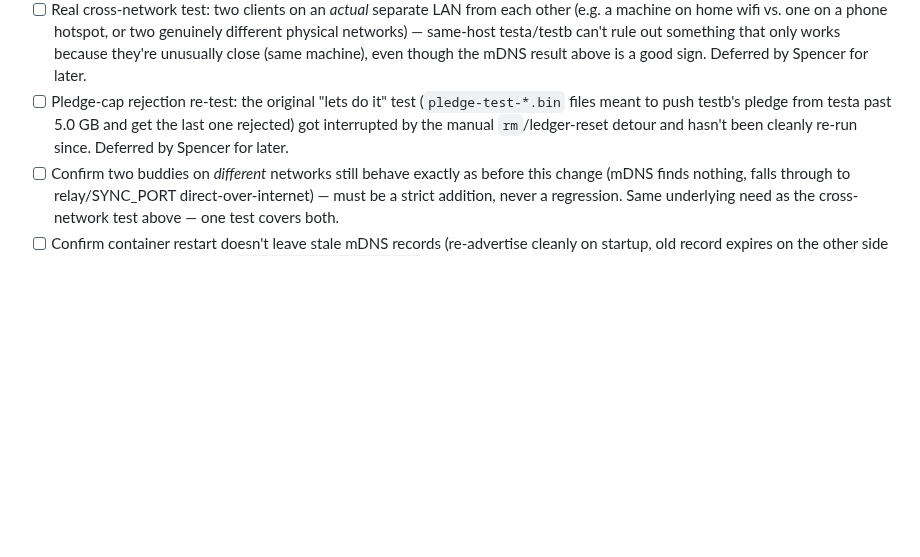
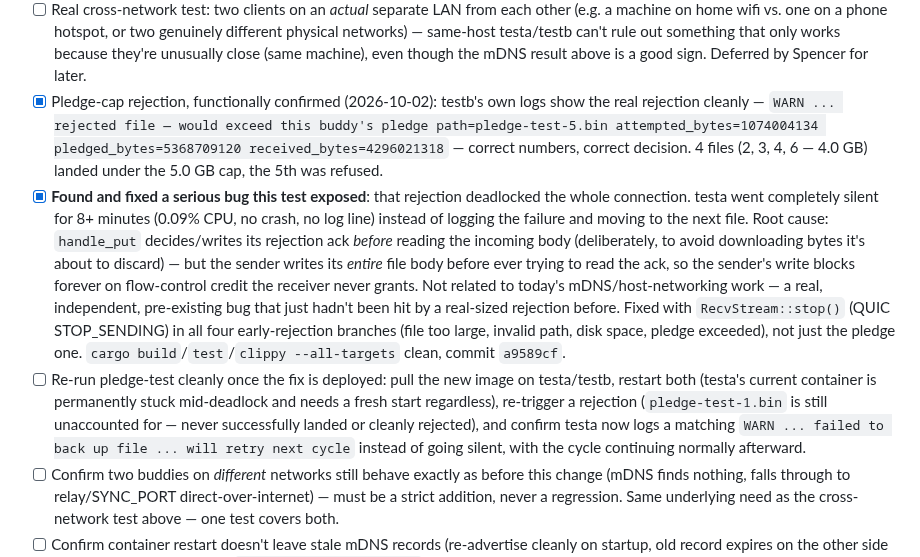
Before and after one commit to mspencerl87/backup-buddies, a Markdown page: docs/TESTING-CHECKLIST.md, the part around the change. GitHub-like rendering; blank space fills up the shorter version.

Commit message:
Update checklist: pledge-cap rejection confirmed, deadlock bug found and fixed

```diff
--- a/docs/TESTING-CHECKLIST.md
+++ b/docs/TESTING-CHECKLIST.md
@@ -108,11 +108,37 @@ clean. Not yet tested against real traffic.
       testa/testb can't rule out something that only works because
       they're unusually close (same machine), even though the mDNS
       result above is a good sign. Deferred by Spencer for later.
-- [ ] Pledge-cap rejection re-test: the original "lets do it" test
-      (`pledge-test-*.bin` files meant to push testb's pledge from testa
-      past 5.0 GB and get the last one rejected) got interrupted by the
-      manual `rm`/ledger-reset detour and hasn't been cleanly re-run
-      since. Deferred by Spencer for later.
+- [x] Pledge-cap rejection, functionally confirmed (2026-10-02): testb's
+      own logs show the real rejection cleanly — `WARN ... rejected file
+      — would exceed this buddy's pledge path=pledge-test-5.bin
+      attempted_bytes=1074004134 pledged_bytes=5368709120
+      received_bytes=4296021318` — correct numbers, correct decision.
+      4 files (2, 3, 4, 6 — 4.0 GB) landed under the 5.0 GB cap, the 5th
+      was refused.
+- [x] **Found and fixed a serious bug this test exposed**: that
+      rejection deadlocked the whole connection. testa went completely
+      silent for 8+ minutes (0.09% CPU, no crash, no log line) instead of
+      logging the failure and moving to the next file. Root cause:
+      `handle_put` decides/writes its rejection ack *before* reading the
+      incoming body (deliberately, to avoid downloading bytes it's about
+      to discard) — but the sender writes its *entire* file body before
+      ever trying to read the ack, so the sender's write blocks forever
+      on flow-control credit the receiver never grants. Not related to
+      today's mDNS/host-networking work — a real, independent,
+      pre-existing bug that just hadn't been hit by a real-sized
+      rejection before. Fixed with `RecvStream::stop()` (QUIC
+      STOP_SENDING) in all four early-rejection branches (file too
+      large, invalid path, disk space, pledge exceeded), not just the
+      pledge one. `cargo build`/`test`/`clippy --all-targets` clean,
+      commit `a9589cf`.
+- [ ] Re-run pledge-test cleanly once the fix is deployed: pull the new
+      image on testa/testb, restart both (testa's current container is
+      permanently stuck mid-deadlock and needs a fresh start regardless),
+      re-trigger a rejection (`pledge-test-1.bin` is still unaccounted
+      for — never successfully landed or cleanly rejected), and confirm
+      testa now logs a matching `WARN ... failed to back up file ...
+      will retry next cycle` instead of going silent, with the cycle
+      continuing normally afterward.
 - [ ] Confirm two buddies on *different* networks still behave exactly
       as before this change (mDNS finds nothing, falls through to
       relay/SYNC_PORT direct-over-internet) — must be a strict addition,
```
